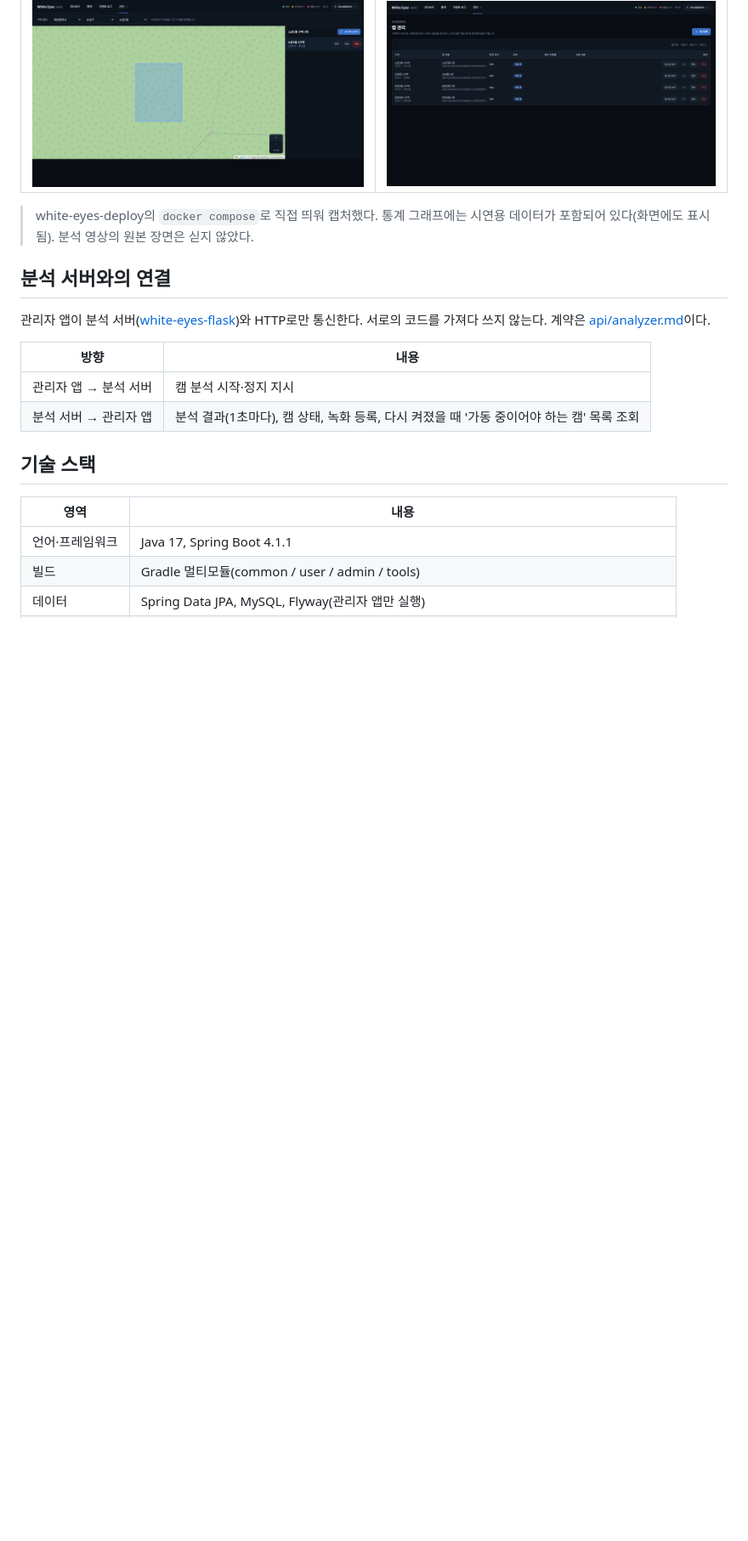
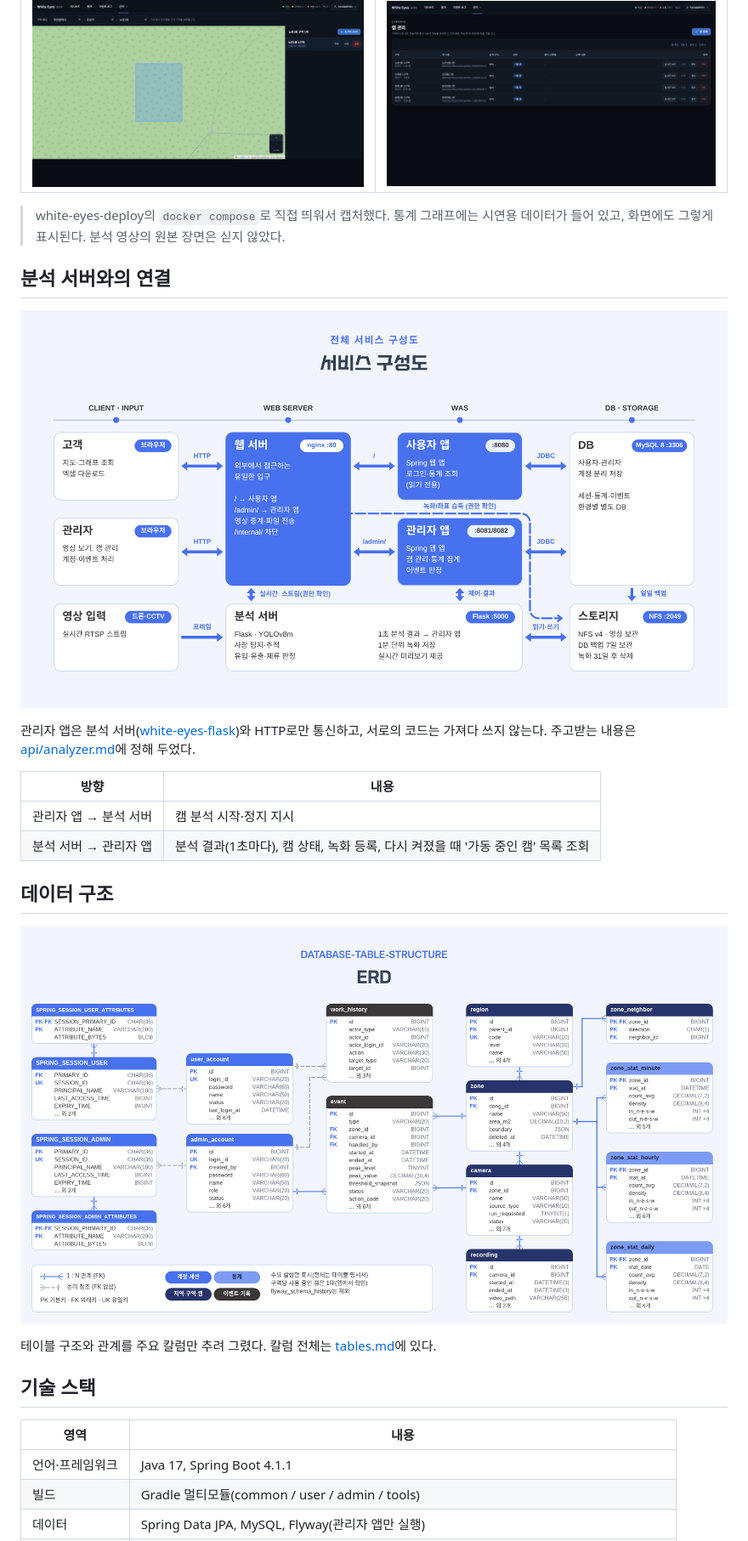
Before and after one commit to white-eyes1/white-eyes-spring, a Markdown page: README.md, the part around one of its changes. Shown at 85% size. Drawn GitHub-style; pictures changed too: docs/images/architecture.png (added), docs/images/erd.png (added); blank space fills up the shorter version.

Commit message:
docs: README에 목차·구성도·ERD 추가, 문장 다듬기 (#387)
Co-Authored-By: Claude Sonnet 5.5 <noreply@anthropic.com>

```diff
--- a/README.md
+++ b/README.md
@@ -54,16 +65,24 @@ white-eyes-spring
 |---|---|
 | ![관리자 앱 구역 관리](docs/images/admin-zones.png) | ![관리자 앱 캠 관리](docs/images/admin-cameras.png) |
 
-> white-eyes-deploy의 `docker compose`로 직접 띄워 캡처했다. 통계 그래프에는 시연용 데이터가 포함되어 있다(화면에도 표시됨). 분석 영상의 원본 장면은 싣지 않았다.
+> white-eyes-deploy의 `docker compose`로 직접 띄워서 캡처했다. 통계 그래프에는 시연용 데이터가 들어 있고, 화면에도 그렇게 표시된다. 분석 영상의 원본 장면은 싣지 않았다.
 
 ## 분석 서버와의 연결
 
-관리자 앱이 분석 서버([white-eyes-flask](https://github.com/white-eyes1/white-eyes-flask))와 HTTP로만 통신한다. 서로의 코드를 가져다 쓰지 않는다. 계약은 [api/analyzer.md](https://github.com/white-eyes1/white-eyes-docs/blob/main/api/analyzer.md)이다.
+![서비스 구성도](docs/images/architecture.png)
+
+관리자 앱은 분석 서버([white-eyes-flask](https://github.com/white-eyes1/white-eyes-flask))와 HTTP로만 통신하고, 서로의 코드는 가져다 쓰지 않는다. 주고받는 내용은 [api/analyzer.md](https://github.com/white-eyes1/white-eyes-docs/blob/main/api/analyzer.md)에 정해 두었다.
 
 | 방향 | 내용 |
 |---|---|
 | 관리자 앱 → 분석 서버 | 캠 분석 시작·정지 지시 |
-| 분석 서버 → 관리자 앱 | 분석 결과(1초마다), 캠 상태, 녹화 등록, 다시 켜졌을 때 '가동 중이어야 하는 캠' 목록 조회 |
+| 분석 서버 → 관리자 앱 | 분석 결과(1초마다), 캠 상태, 녹화 등록, 다시 켜졌을 때 '가동 중인 캠' 목록 조회 |
+
+## 데이터 구조
+
+![ERD](docs/images/erd.png)
+
+테이블 구조와 관계를 주요 칼럼만 추려 그렸다. 칼럼 전체는 [tables.md](https://github.com/white-eyes1/white-eyes-docs/blob/main/tables.md)에 있다.
 
 ## 기술 스택
 
```
Also changed, not shown: other parts of README.md (+13 -2 lines).
